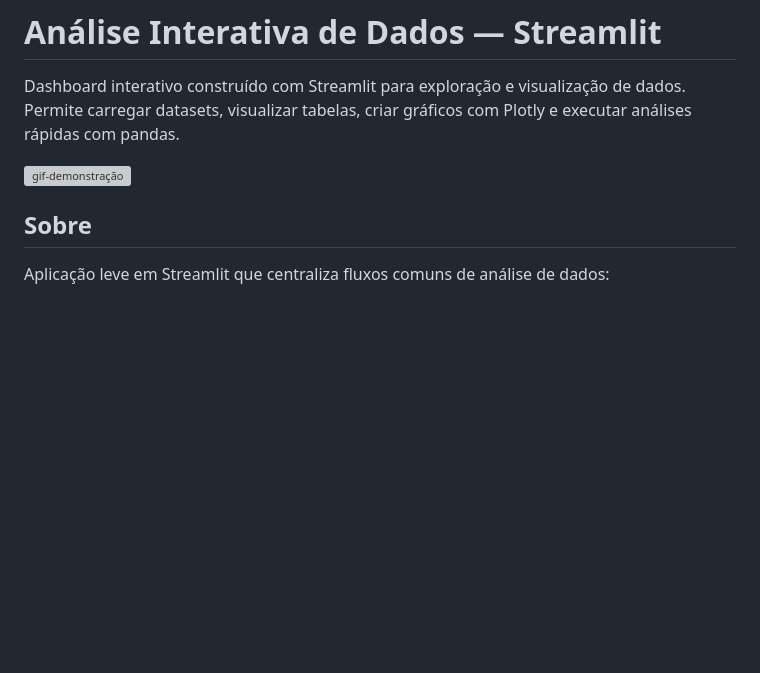
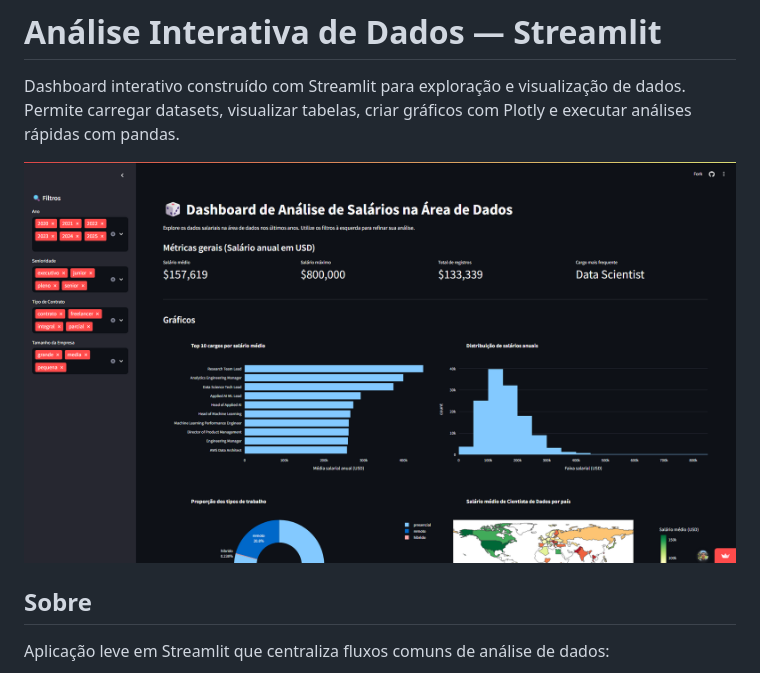
Before and after one commit to leopinheirosilva/dashboard-python, a Markdown page: README.md, the part around the change. Drawn GitHub-style; pictures changed too: midias/demo.png (added); blank space fills up the shorter version; grey boxes are pictures that could not be loaded.

Commit message:
Replace demo GIF with PNG image in README and update image description

```diff
--- a/README.md
+++ b/README.md
@@ -2,7 +2,7 @@
 
 Dashboard interativo construído com Streamlit para exploração e visualização de dados. Permite carregar datasets, visualizar tabelas, criar gráficos com Plotly e executar análises rápidas com pandas.
 
-![gif-demonstração](midias/demo.gif)
+![imagem de demonstração](midias/demo.png)
 
 ## Sobre
 
```
